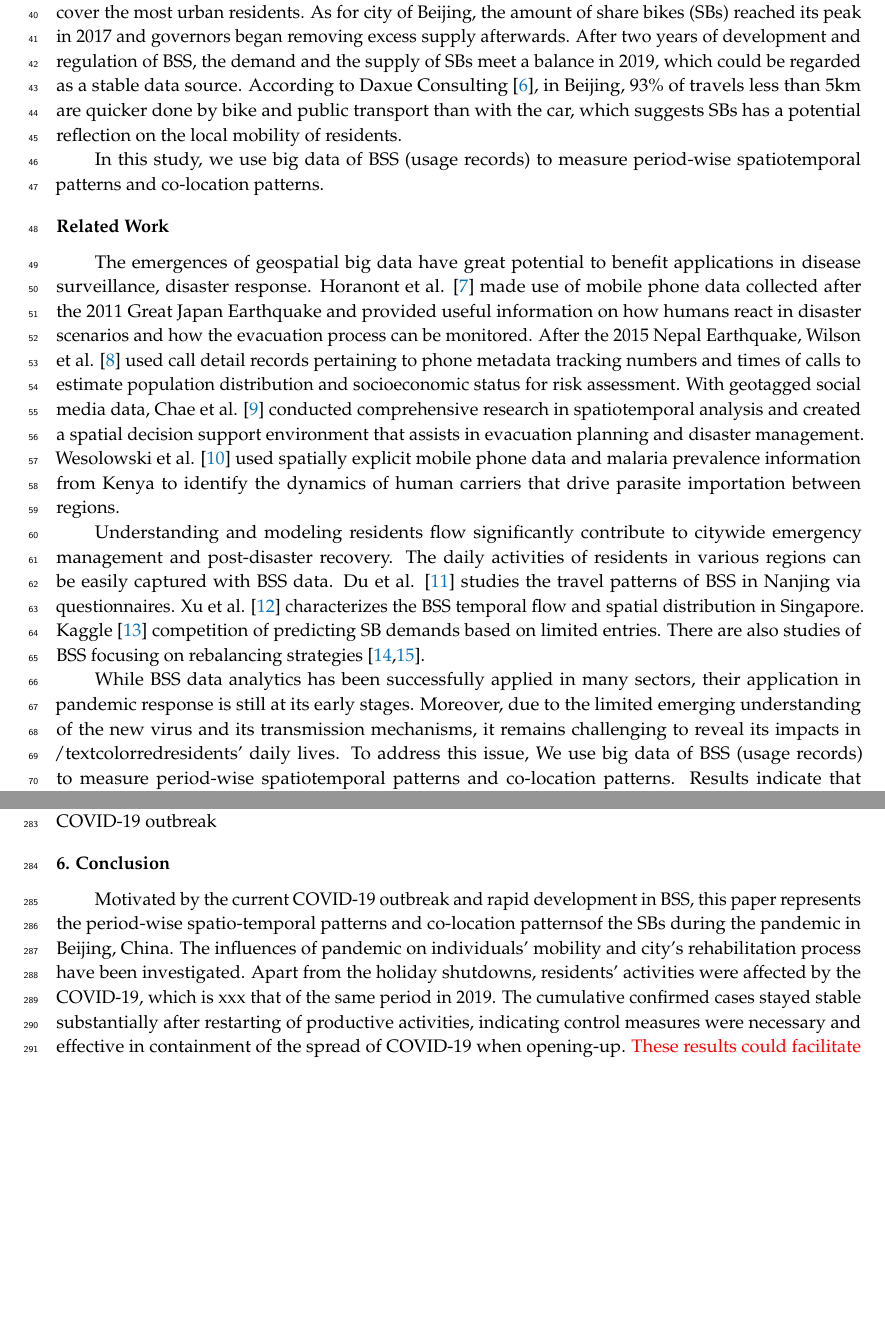
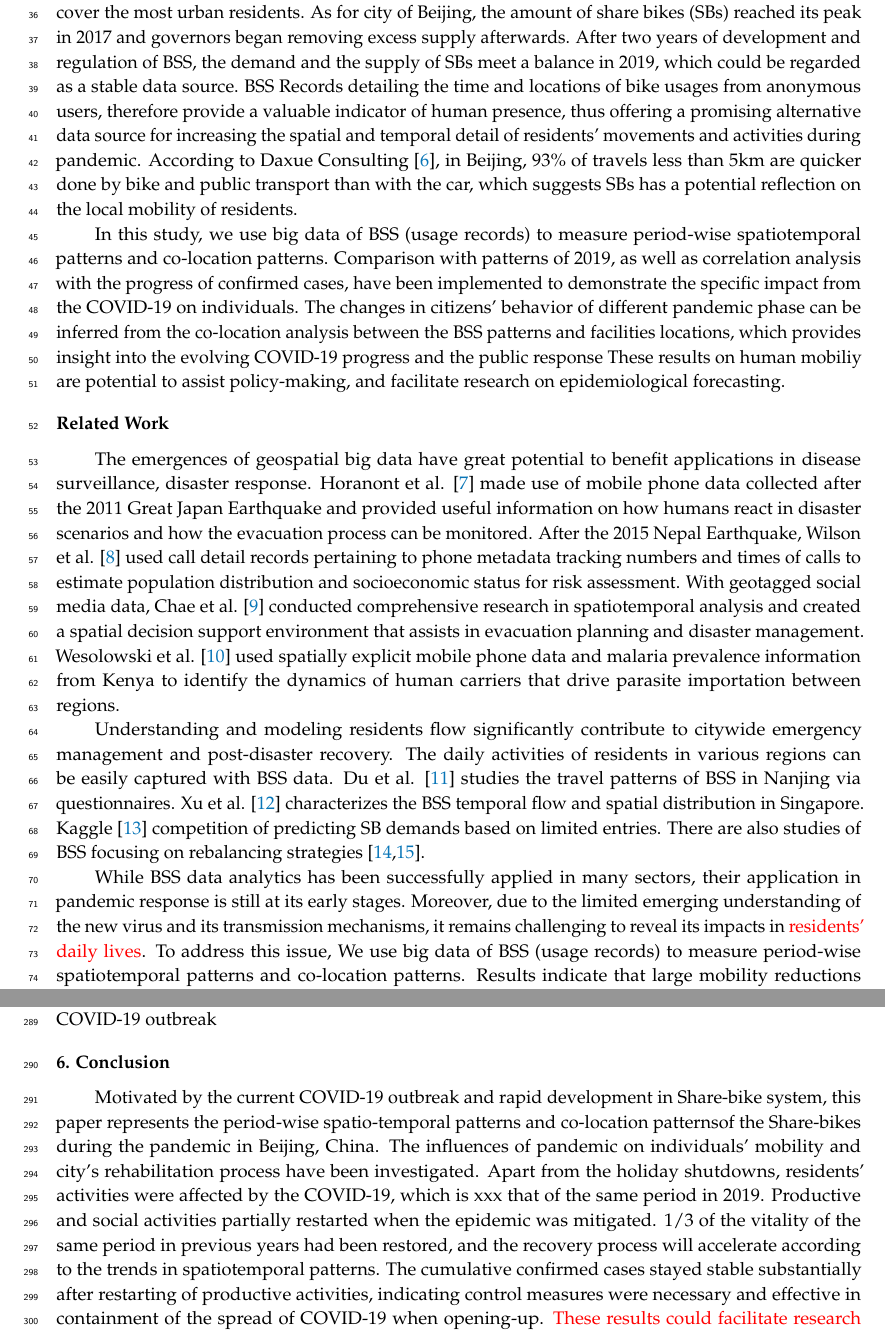
Before and after one commit to gisProject2/IJGI-paper, a LaTeX paper (main.tex): two parts of pages 2 and 11 of 16, joined at a grey line, cut so that both start at the same text, the shorter picture padded with empty space. Compiled offline with pdfLaTeX.

Commit message:
Supplementary content for Introduction and Related work

```diff
--- a/main.tex
+++ b/main.tex
@@ -110,11 +110,13 @@ The 3rd generation BSS emerges in China in 2015 thanks to rapid development of G
 Compared to its predecessors, bikes of the 3rd generation BSS (hereinafter referred to as BSS) are no longer constrained by docking stations (so-called free floating bikes), they are often spread along the roads, congest around shopping/residential areas (RAs) and cover the most urban residents.
 As for city of Beijing, the amount of share bikes (SBs) reached its peak in 2017 and governors began removing excess supply afterwards.
 After two years of development and regulation of BSS, the demand and the supply of SBs meet a balance in 2019, which could be regarded as a stable data source.
+BSS Records detailing the time and locations of bike usages from anonymous users, therefore provide a valuable indicator of human presence, thus offering a promising alternative data source for increasing the spatial and temporal detail of residents' movements and activities during pandemic.
 According to Daxue Consulting \cite{bssmodel}, in Beijing, 93\% of travels less than 5km are quicker done by bike and public transport than with the car, which suggests SBs has a potential reflection on the local mobility of residents.
 
 In this study, we use big data of BSS (usage records) to measure period-wise spatiotemporal patterns and co-location patterns.
-%Results indicate that large mobility reductions have been detected associated with the onset of the COVID-19 threat and administrative restrictions.
-%Correlation analysis between the temporal usage patterns and facilities locations reveals /textcolor{red}{the influence of pandemic in different phases.}
+Comparison with patterns of 2019, as well as correlation analysis with the progress of confirmed cases, have been implemented to demonstrate the specific impact from the COVID-19 on individuals.
+The changes in citizens' behavior of different pandemic phase can be inferred from the co-location analysis between the BSS patterns and facilities locations, which provides insight into the evolving COVID-19 progress and the public response
+These results on human mobiliy are potential to assist policy-making, and facilitate research on epidemiological forecasting.
 
 \section*{Related Work}
 The emergences of geospatial big data have great potential to benefit applications in disease surveillance, disaster response. %TODO reference
@@ -133,6 +133,6 @@ Kaggle \cite{kaggle} competition of predicting SB demands based on limited entri
 There are also studies of BSS focusing on rebalancing strategies \cite{pal2017free, ai2019deep}.
 
 While BSS data analytics has been successfully applied in many sectors, their application in pandemic response is still at its early stages.
-Moreover, due to the limited emerging understanding of the new virus and its transmission mechanisms, it remains challenging to reveal its impacts in /textcolor{red}{residents' daily lives}.
+Moreover, due to the limited emerging understanding of the new virus and its transmission mechanisms, it remains challenging to reveal its impacts in \textcolor{red}{residents' daily lives}.
 To address this issue, We use big data of BSS (usage records) to measure period-wise spatiotemporal patterns and co-location patterns.
 Results indicate that large mobility reductions have been detected associated with the onset of the COVID-19 threat and administrative restrictions.
@@ -756,11 +757,11 @@ temporally associated with improved control of the COVID-19 outbreak
 
 \section{Conclusion}
 
-Motivated by the current COVID-19 outbreak and rapid development in BSS, this paper represents the period-wise spatio-temporal patterns and co-location patternsof the SBs during the pandemic in Beijing, China.
+Motivated by the current COVID-19 outbreak and rapid development in Share-bike system, this paper represents the period-wise spatio-temporal patterns and co-location patternsof the Share-bikes during the pandemic in Beijing, China.
 The influences of pandemic on individuals' mobility and city's rehabilitation process have been investigated.
-%TODO 人群活动的时空变化与疫情管控时间timeline基本一致，并可归纳为三个阶段。
 Apart from the holiday shutdowns, residents' activities were affected by the COVID-19, which is xxx that of the same period in 2019.
-%TODO migitated 阶段逐步开放返工，城市逐渐恢复，但截至xx，已经恢复往年同期1/3的活力，但趋势显示复原进程会加快。
+Productive and social activities partially restarted when the epidemic was mitigated.
+1/3 of the vitality of the same period in previous years had been restored, and the recovery process will accelerate according to the trends in spatiotemporal patterns.
 The cumulative confirmed cases stayed stable substantially after restarting of productive activities, indicating control measures were necessary and effective in containment of the spread of COVID-19 when opening-up.
 %TODO co-location的结果显示几种POI在疫情阶段的访问情况。
 \textcolor{red}{These results could facilitate research and inform policy making in the context of the current COVID-19 outbreak, and help to prevent the emergence of pandemics.}
```
Also changed, not shown: Figures/ConfirmedDistrictD2020_01_25.eps, Figures/ConfirmedDistrictD2020_01_30.eps, Figures/ConfirmedDistrictD2020_02_05.eps, Figures/ConfirmedDistrictD2020_02_10.eps, main.tex (13 more changed lines).
